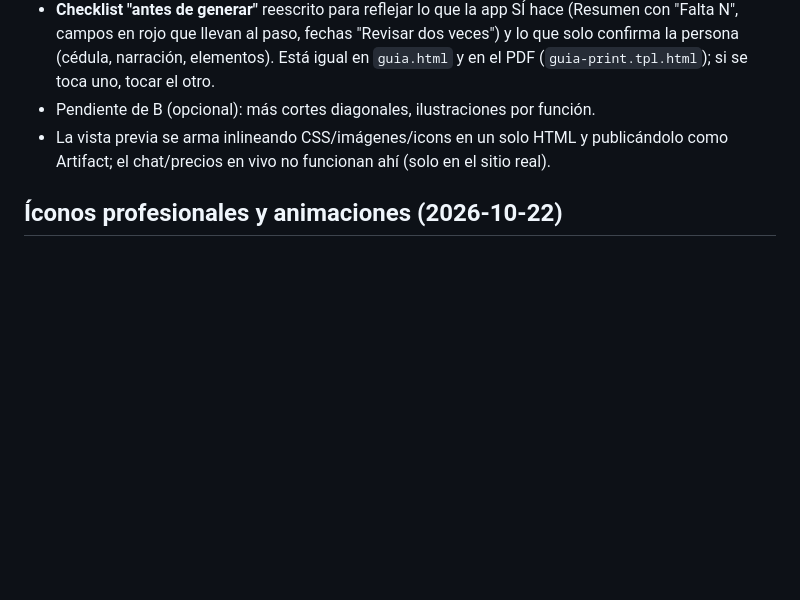
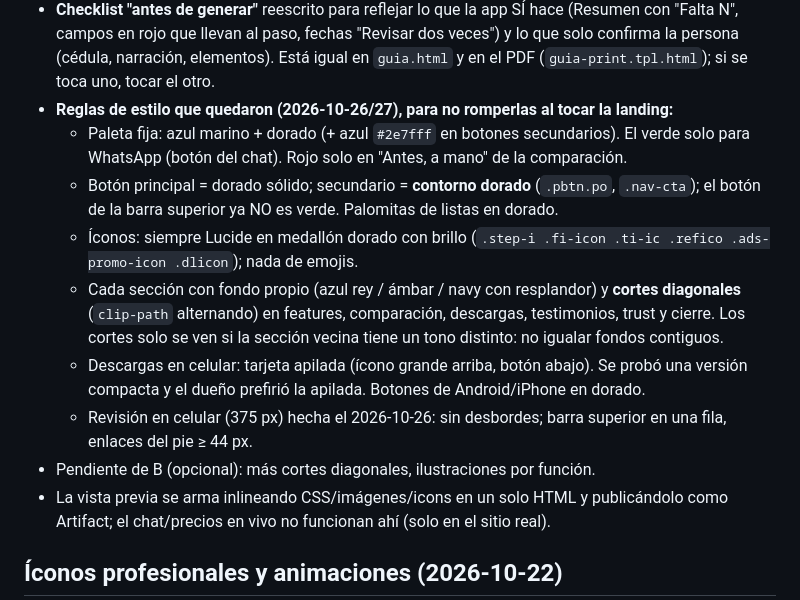
Before and after one commit to jhonep24/capturadocs-landing, a Markdown page: CONTEXTO.md, the part around the change. Drawn GitHub-style; blank space fills up the shorter version.

Commit message:
CONTEXTO: reglas de estilo del rediseño
Co-Authored-By: Claude Sonnet 5.5 <noreply@anthropic.com>

```diff
--- a/CONTEXTO.md
+++ b/CONTEXTO.md
@@ -1075,6 +1075,19 @@ Artifact de claude.ai y aprobación antes de cada `git push`. Ya publicado:
 - **Checklist "antes de generar"** reescrito para reflejar lo que la app SÍ hace (Resumen con "Falta N",
   campos en rojo que llevan al paso, fechas "Revisar dos veces") y lo que solo confirma la persona (cédula,
   narración, elementos). Está igual en `guia.html` y en el PDF (`guia-print.tpl.html`); si se toca uno, tocar el otro.
+- **Reglas de estilo que quedaron (2026-10-26/27), para no romperlas al tocar la landing:**
+  - Paleta fija: azul marino + dorado (+ azul `#2e7fff` en botones secundarios). El verde solo
+    para WhatsApp (botón del chat). Rojo solo en "Antes, a mano" de la comparación.
+  - Botón principal = dorado sólido; secundario = **contorno dorado** (`.pbtn.po`, `.nav-cta`);
+    el botón de la barra superior ya NO es verde. Palomitas de listas en dorado.
+  - Íconos: siempre Lucide en medallón dorado con brillo (`.step-i .fi-icon .ti-ic .refico .ads-promo-icon .dlicon`); nada de emojis.
+  - Cada sección con fondo propio (azul rey / ámbar / navy con resplandor) y **cortes diagonales**
+    (`clip-path` alternando) en features, comparación, descargas, testimonios, trust y cierre. Los
+    cortes solo se ven si la sección vecina tiene un tono distinto: no igualar fondos contiguos.
+  - Descargas en celular: tarjeta apilada (ícono grande arriba, botón abajo). Se probó una versión
+    compacta y el dueño prefirió la apilada. Botones de Android/iPhone en dorado.
+  - Revisión en celular (375 px) hecha el 2026-10-26: sin desbordes; barra superior en una fila,
+    enlaces del pie ≥ 44 px.
 - Pendiente de B (opcional): más cortes diagonales, ilustraciones por función.
 - La vista previa se arma inlineando CSS/imágenes/icons en un solo HTML y publicándolo como
   Artifact; el chat/precios en vivo no funcionan ahí (solo en el sitio real).
```
